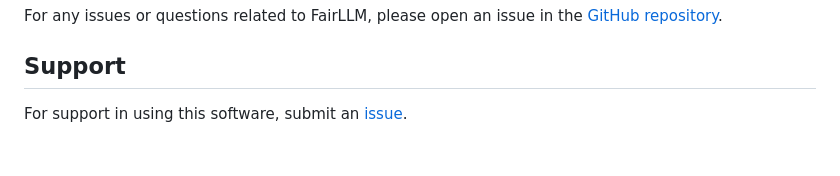
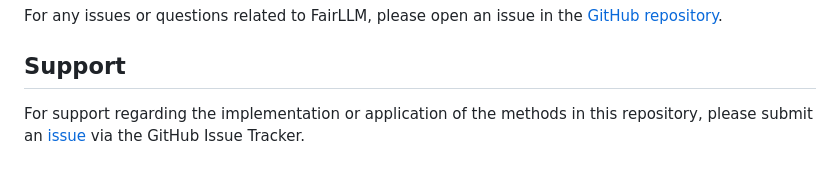
Before and after one commit to INFORMSJoC/2024.0645, a Markdown page: README.md, the part around the change. GitHub-like rendering.

```diff
--- a/README.md
+++ b/README.md
@@ -148,4 +148,4 @@ We welcome contributions to FairLLM! Please see our [contribution guidelines](CO
 For any issues or questions related to FairLLM, please open an issue in the [GitHub repository](https://github.com/INFORMSJoC/2024.0645).
 
 ## Support
-For support in using this software, submit an [issue](https://github.com/INFORMSJoC/2024.0645/issues/new).
+For support regarding the implementation or application of the methods in this repository, please submit an [issue](https://github.com/INFORMSJoC/2024.0645/issues/new) via the GitHub Issue Tracker.
```
